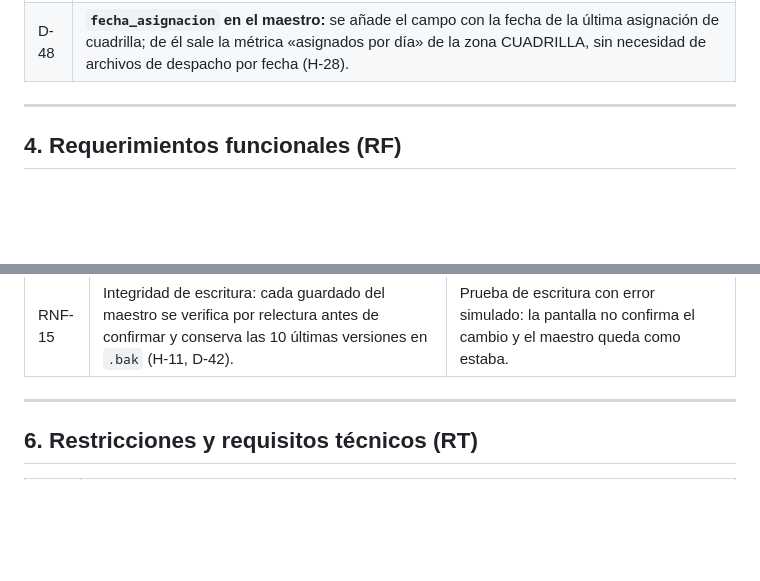
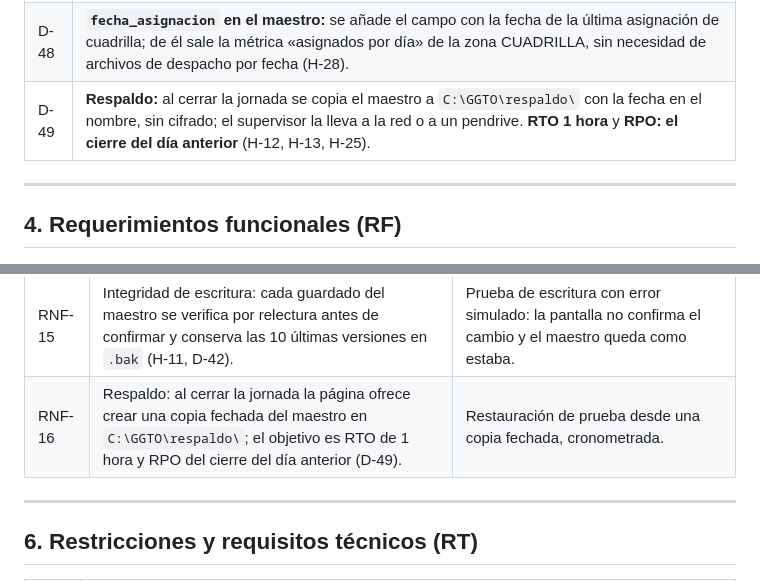
Before and after one commit to anlucorporations/GGTO, a Markdown page: RepoTecnico/requerimientos.md, 2 parts joined by grey strips. GitHub-like rendering; blank space fills up the shorter version.

Commit message:
D-49 y RNF-16: politica de respaldo al cierre de jornada con RTO y RPO

```diff
--- a/RepoTecnico/requerimientos.md
+++ b/RepoTecnico/requerimientos.md
@@ -96,6 +96,7 @@ diario y de gestión semanal, alimentándose de un archivo `.csv` que se emite a
 | D-46 | **CSV ausente:** si el archivo del día no llega, la página lo muestra como «sin ingesta», permite registrar la novedad (fecha, motivo y operador) en `datos/incidencias.log` y no bloquea la consulta ni el despacho. |
 | D-47 | **Alta manual sin Tipo/Actividad/Agente:** esos campos del fuente (L8) no se incorporan; el formulario se rige por la lista cerrada de D-18. |
 | D-48 | **`fecha_asignacion` en el maestro:** se añade el campo con la fecha de la última asignación de cuadrilla; de él sale la métrica «asignados por día» de la zona CUADRILLA, sin necesidad de archivos de despacho por fecha (H-28). |
+| D-49 | **Respaldo:** al cerrar la jornada se copia el maestro a `C:\GGTO\respaldo\` con la fecha en el nombre, sin cifrado; el supervisor la lleva a la red o a un pendrive. **RTO 1 hora** y **RPO: el cierre del día anterior** (H-12, H-13, H-25). |
 
 ---
 
@@ -156,6 +157,7 @@ diario y de gestión semanal, alimentándose de un archivo `.csv` que se emite a
 | RNF-13 | Accesibilidad: toda la operación es posible con teclado (Tab, Enter y flechas en la tabla), el foco es visible, cada campo tiene `label` asociado, el contraste es de al menos 4,5:1 y cada gráfico tiene tabla o texto alternativo equivalente (H-05, D-40). | Recorrido completo de las 7 pestañas solo con teclado y verificación de contraste con herramienta automática. |
 | RNF-14 | Integridad ante concurrencia: ningún guardado sobrescribe cambios ajenos sin aviso; la página compara la marca de modificación del archivo con la de su carga y, si difieren, bloquea el guardado hasta que el operador elija recargar o sobrescribir (H-10, D-41). | Prueba con dos ventanas: la segunda debe recibir el aviso de conflicto y no debe poder guardar sin decidir. |
 | RNF-15 | Integridad de escritura: cada guardado del maestro se verifica por relectura antes de confirmar y conserva las 10 últimas versiones en `.bak` (H-11, D-42). | Prueba de escritura con error simulado: la pantalla no confirma el cambio y el maestro queda como estaba. |
+| RNF-16 | Respaldo: al cerrar la jornada la página ofrece crear una copia fechada del maestro en `C:\GGTO\respaldo\`; el objetivo es RTO de 1 hora y RPO del cierre del día anterior (D-49). | Restauración de prueba desde una copia fechada, cronometrada. |
 
 ---
 
```
Also changed, not shown: RepoTecnico/estado_proyecto.md (+3 -2 lines).
